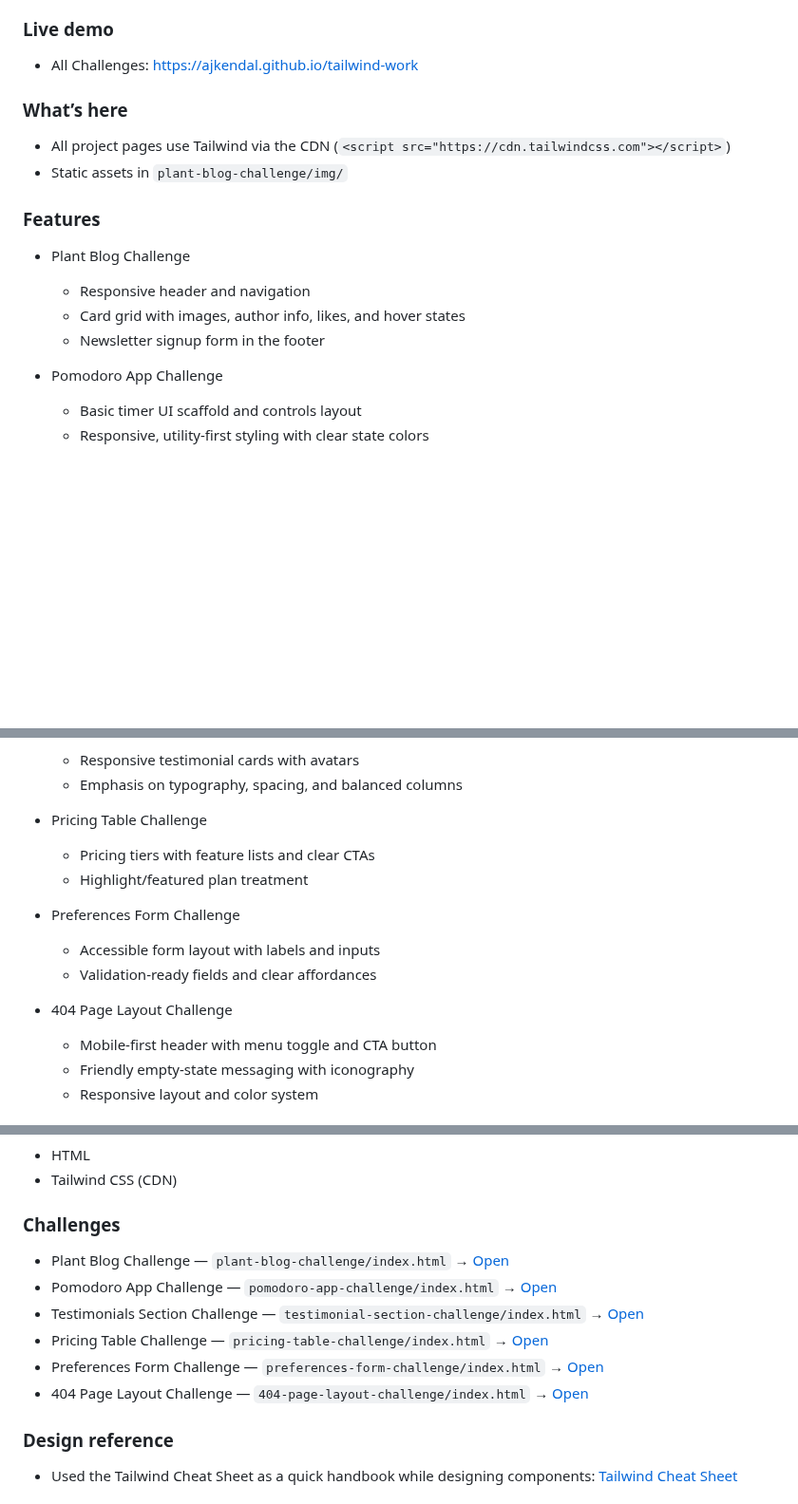
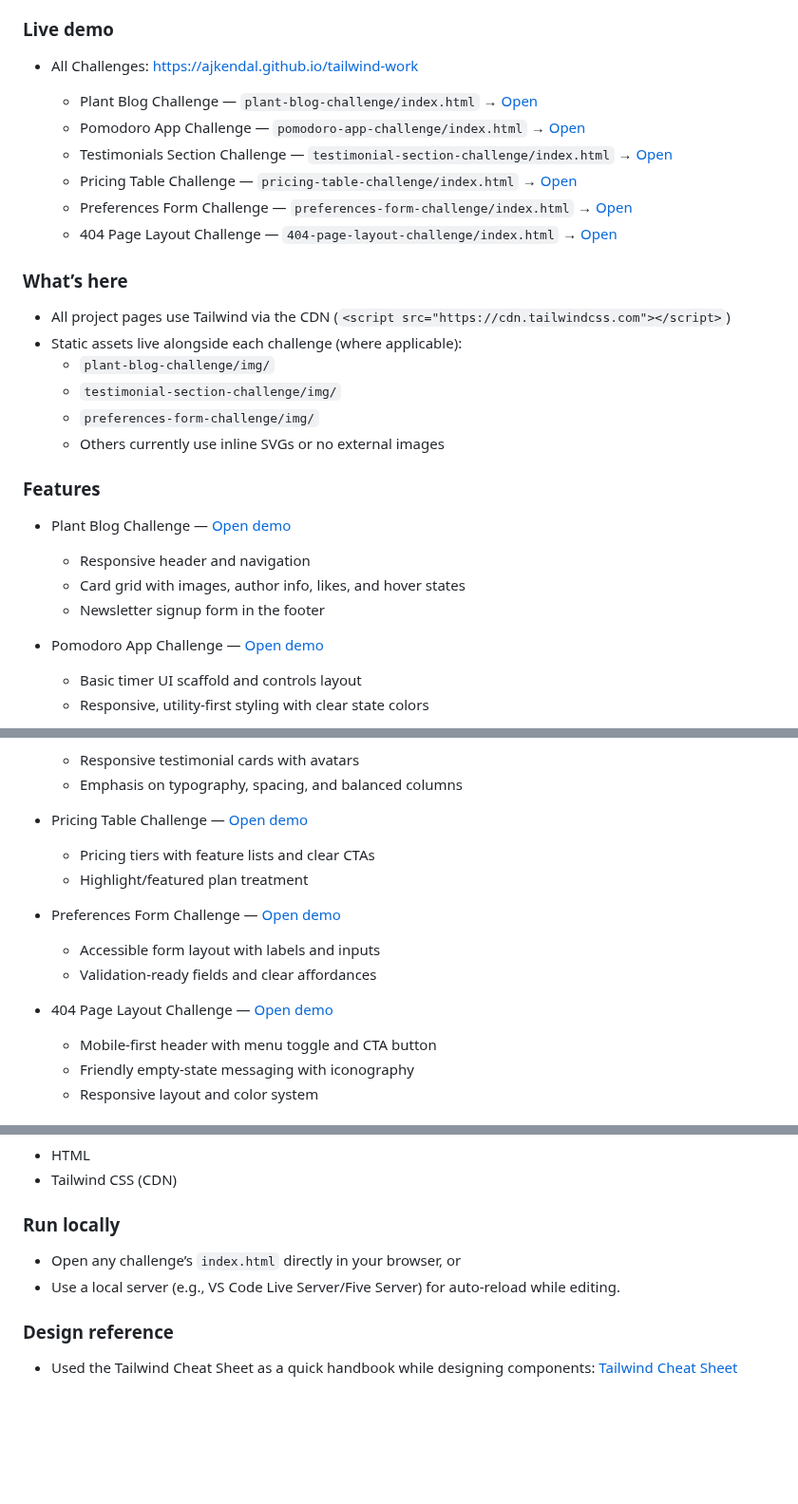
Before and after one commit to ajkendal/plant-blog-tailwind-work, a Markdown page: README.md, 3 parts joined by grey strips. Shown at 95% size. GitHub-like rendering; blank space fills up the shorter version.

Commit message:
Improve README with detailed challenge links and structure
Expanded the README to include direct links to each challenge demo, clarified the location of static assets, and improved the organization of features and instructions for running locally. This enhances navigation and usability for users exploring the project.

```diff
--- a/README.md
+++ b/README.md
@@ -8,22 +8,33 @@ Hands-on Tailwind CSS practice based on the Scrimba Learn Tailwind CSS course. F
 
 ### Live demo
 
-- All Challenges: https://ajkendal.github.io/tailwind-work
+- All Challenges: [https://ajkendal.github.io/tailwind-work](https://ajkendal.github.io/tailwind-work)
+
+  - Plant Blog Challenge — `plant-blog-challenge/index.html` → [Open](https://ajkendal.github.io/tailwind-work/plant-blog-challenge)
+  - Pomodoro App Challenge — `pomodoro-app-challenge/index.html` → [Open](https://ajkendal.github.io/tailwind-work/pomodoro-app-challenge)
+  - Testimonials Section Challenge — `testimonial-section-challenge/index.html` → [Open](https://ajkendal.github.io/tailwind-work/testimonial-section-challenge)
+  - Pricing Table Challenge — `pricing-table-challenge/index.html` → [Open](https://ajkendal.github.io/tailwind-work/pricing-table-challenge)
+  - Preferences Form Challenge — `preferences-form-challenge/index.html` → [Open](https://ajkendal.github.io/tailwind-work/preferences-form-challenge)
+  - 404 Page Layout Challenge — `404-page-layout-challenge/index.html` → [Open](https://ajkendal.github.io/tailwind-work/404-page-layout-challenge)
 
 ### What’s here
 
 - All project pages use Tailwind via the CDN (`<script src="https://cdn.tailwindcss.com"></script>`)
-- Static assets in `plant-blog-challenge/img/`
+- Static assets live alongside each challenge (where applicable):
+  - `plant-blog-challenge/img/`
+  - `testimonial-section-challenge/img/`
+  - `preferences-form-challenge/img/`
+  - Others currently use inline SVGs or no external images
 
 ### Features
 
-- Plant Blog Challenge
+- Plant Blog Challenge — [Open demo](https://ajkendal.github.io/tailwind-work/plant-blog-challenge)
 
   - Responsive header and navigation
   - Card grid with images, author info, likes, and hover states
   - Newsletter signup form in the footer
 
-- Pomodoro App Challenge
+- Pomodoro App Challenge — [Open demo](https://ajkendal.github.io/tailwind-work/pomodoro-app-challenge)
 
   - Basic timer UI scaffold and controls layout
   - Responsive, utility-first styling with clear state colors
@@ -33,17 +44,17 @@ Hands-on Tailwind CSS practice based on the Scrimba Learn Tailwind CSS course. F
   - Responsive testimonial cards with avatars
   - Emphasis on typography, spacing, and balanced columns
 
-- Pricing Table Challenge
+- Pricing Table Challenge — [Open demo](https://ajkendal.github.io/tailwind-work/pricing-table-challenge)
 
   - Pricing tiers with feature lists and clear CTAs
   - Highlight/featured plan treatment
 
-- Preferences Form Challenge
+- Preferences Form Challenge — [Open demo](https://ajkendal.github.io/tailwind-work/preferences-form-challenge)
 
   - Accessible form layout with labels and inputs
   - Validation-ready fields and clear affordances
 
-- 404 Page Layout Challenge
+- 404 Page Layout Challenge — [Open demo](https://ajkendal.github.io/tailwind-work/404-page-layout-challenge)
 
   - Mobile-first header with menu toggle and CTA button
   - Friendly empty-state messaging with iconography
@@ -76,14 +87,10 @@ Hands-on Tailwind CSS practice based on the Scrimba Learn Tailwind CSS course. F
 - HTML
 - Tailwind CSS (CDN)
 
-### Challenges
+### Run locally
 
-- Plant Blog Challenge — `plant-blog-challenge/index.html` → [Open](https://ajkendal.github.io/tailwind-work/plant-blog-challenge)
-- Pomodoro App Challenge — `pomodoro-app-challenge/index.html` → [Open](https://ajkendal.github.io/tailwind-work/pomodoro-app-challenge)
-- Testimonials Section Challenge — `testimonial-section-challenge/index.html` → [Open](https://ajkendal.github.io/tailwind-work/testimonial-section-challenge)
-- Pricing Table Challenge — `pricing-table-challenge/index.html` → [Open](https://ajkendal.github.io/tailwind-work/pricing-table-challenge)
-- Preferences Form Challenge — `preferences-form-challenge/index.html` → [Open](https://ajkendal.github.io/tailwind-work/preferences-form-challenge)
-- 404 Page Layout Challenge — `404-page-layout-challenge/index.html` → [Open](https://ajkendal.github.io/tailwind-work/404-page-layout-challenge)
+- Open any challenge’s `index.html` directly in your browser, or
+- Use a local server (e.g., VS Code Live Server/Five Server) for auto‑reload while editing.
 
 ### Design reference
 
```
Also changed, not shown: other parts of README.md (+1 -1 lines).
